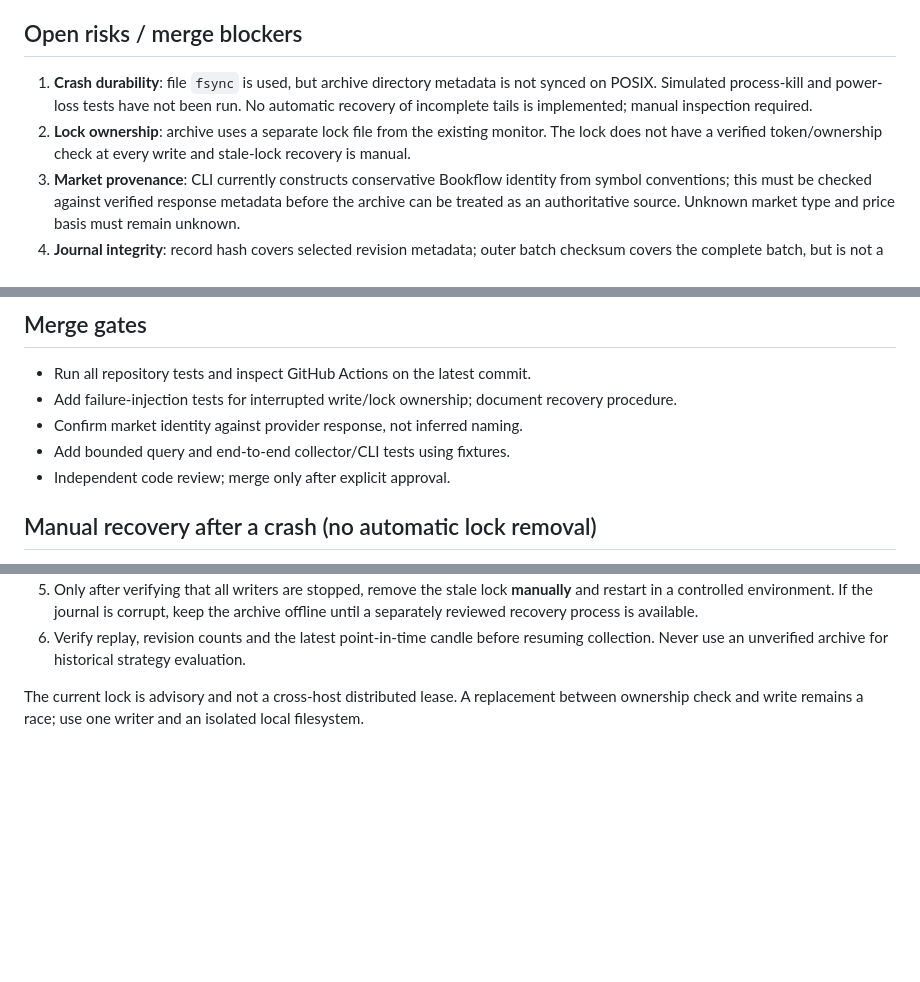
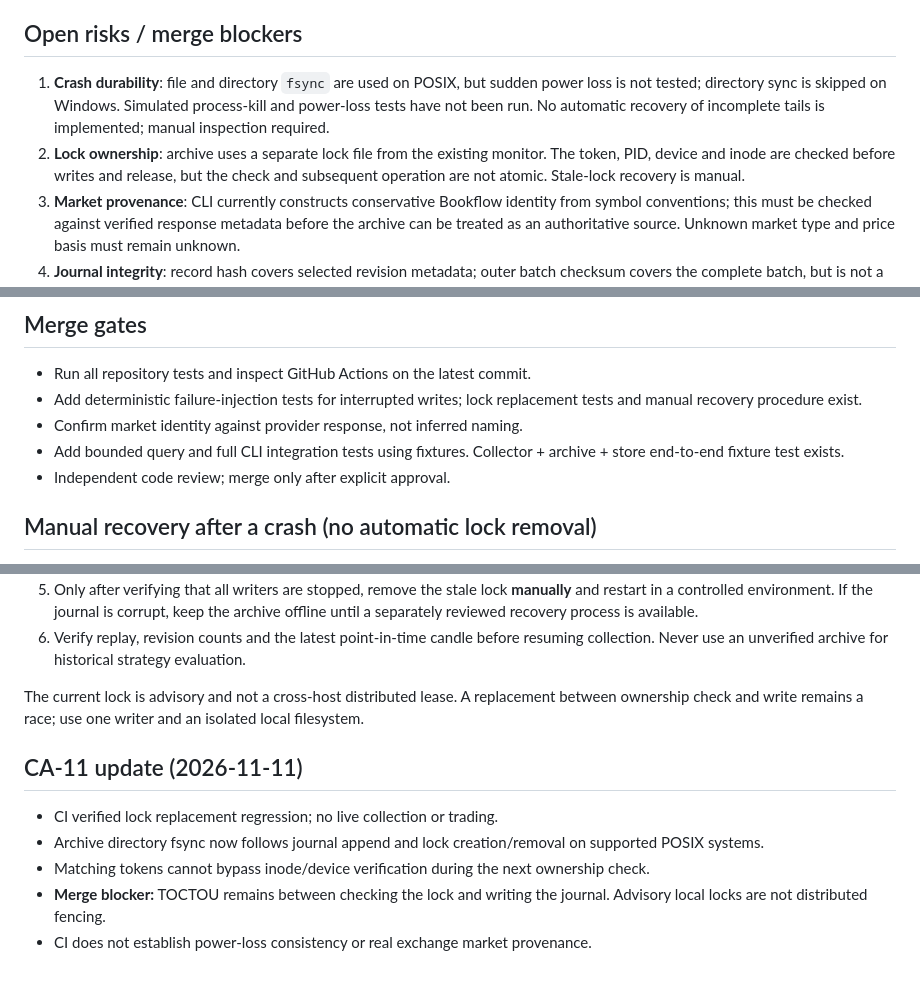
Before and after one commit to gurarino4ka-jpg/Guram, a Markdown page: CANDLE-ARCHIVE-REVIEW.md, 3 parts joined by grey strips. Drawn GitHub-style; blank space fills up the shorter version.

Commit message:
CA-11: refresh review with verified safeguards and merge blockers

```diff
--- a/CANDLE-ARCHIVE-REVIEW.md
+++ b/CANDLE-ARCHIVE-REVIEW.md
@@ -16,8 +16,8 @@ Status: experimental, opt-in, branch-only. Do not merge or use as authoritative
 - A second archive writer is refused by lock file.
 
 ## Open risks / merge blockers
-1. **Crash durability**: file `fsync` is used, but archive directory metadata is not synced on POSIX. Simulated process-kill and power-loss tests have not been run. No automatic recovery of incomplete tails is implemented; manual inspection required.
-2. **Lock ownership**: archive uses a separate lock file from the existing monitor. The lock does not have a verified token/ownership check at every write and stale-lock recovery is manual.
+1. **Crash durability**: file and directory `fsync` are used on POSIX, but sudden power loss is not tested; directory sync is skipped on Windows. Simulated process-kill and power-loss tests have not been run. No automatic recovery of incomplete tails is implemented; manual inspection required.
+2. **Lock ownership**: archive uses a separate lock file from the existing monitor. The token, PID, device and inode are checked before writes and release, but the check and subsequent operation are not atomic. Stale-lock recovery is manual.
 3. **Market provenance**: CLI currently constructs conservative Bookflow identity from symbol conventions; this must be checked against verified response metadata before the archive can be treated as an authoritative source. Unknown market type and price basis must remain unknown.
 4. **Journal integrity**: record hash covers selected revision metadata; outer batch checksum covers the complete batch, but is not a keyed signature or externally anchored hash chain. A fully rewritten journal cannot be authenticated.
 5. **Query semantics**: `getCandle` uses `knownAtMs` and does not yet provide a bounded range API or observation-level audit trail for unchanged repeats.
@@ -27,9 +27,9 @@ Status: experimental, opt-in, branch-only. Do not merge or use as authoritative
 
 ## Merge gates
 - Run all repository tests and inspect GitHub Actions on the latest commit.
-- Add failure-injection tests for interrupted write/lock ownership; document recovery procedure.
+- Add deterministic failure-injection tests for interrupted writes; lock replacement tests and manual recovery procedure exist.
 - Confirm market identity against provider response, not inferred naming.
-- Add bounded query and end-to-end collector/CLI tests using fixtures.
+- Add bounded query and full CLI integration tests using fixtures. Collector + archive + store end-to-end fixture test exists.
 - Independent code review; merge only after explicit approval.
 
 ## Manual recovery after a crash (no automatic lock removal)
@@ -41,3 +41,10 @@ Status: experimental, opt-in, branch-only. Do not merge or use as authoritative
 6. Verify replay, revision counts and the latest point-in-time candle before resuming collection. Never use an unverified archive for historical strategy evaluation.
 
 The current lock is advisory and not a cross-host distributed lease. A replacement between ownership check and write remains a race; use one writer and an isolated local filesystem.
+
+## CA-11 update (2026-11-11)
+- CI verified lock replacement regression; no live collection or trading.
+- Archive directory fsync now follows journal append and lock creation/removal on supported POSIX systems.
+- Matching tokens cannot bypass inode/device verification during the next ownership check.
+- **Merge blocker:** TOCTOU remains between checking the lock and writing the journal. Advisory local locks are not distributed fencing.
+- CI does not establish power-loss consistency or real exchange market provenance.
```
Also changed, not shown: other parts of CANDLE-ARCHIVE-REVIEW.md (+1 -1 lines).
